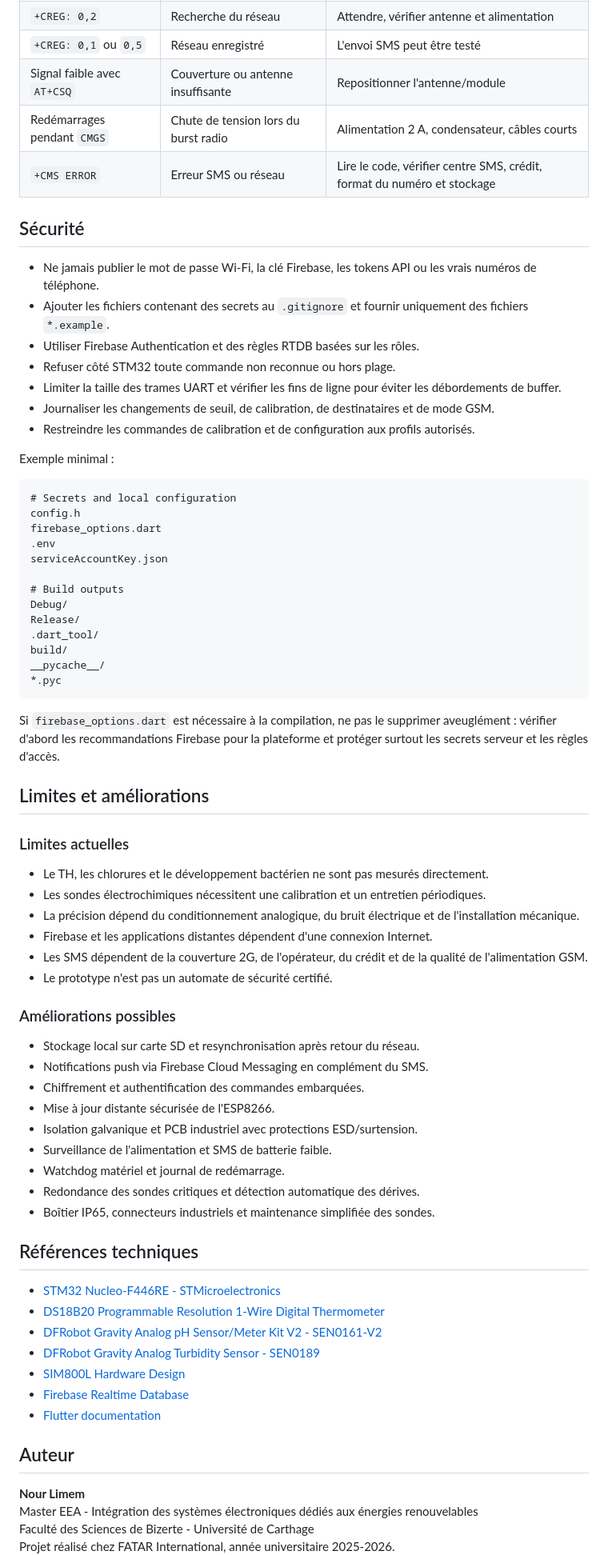
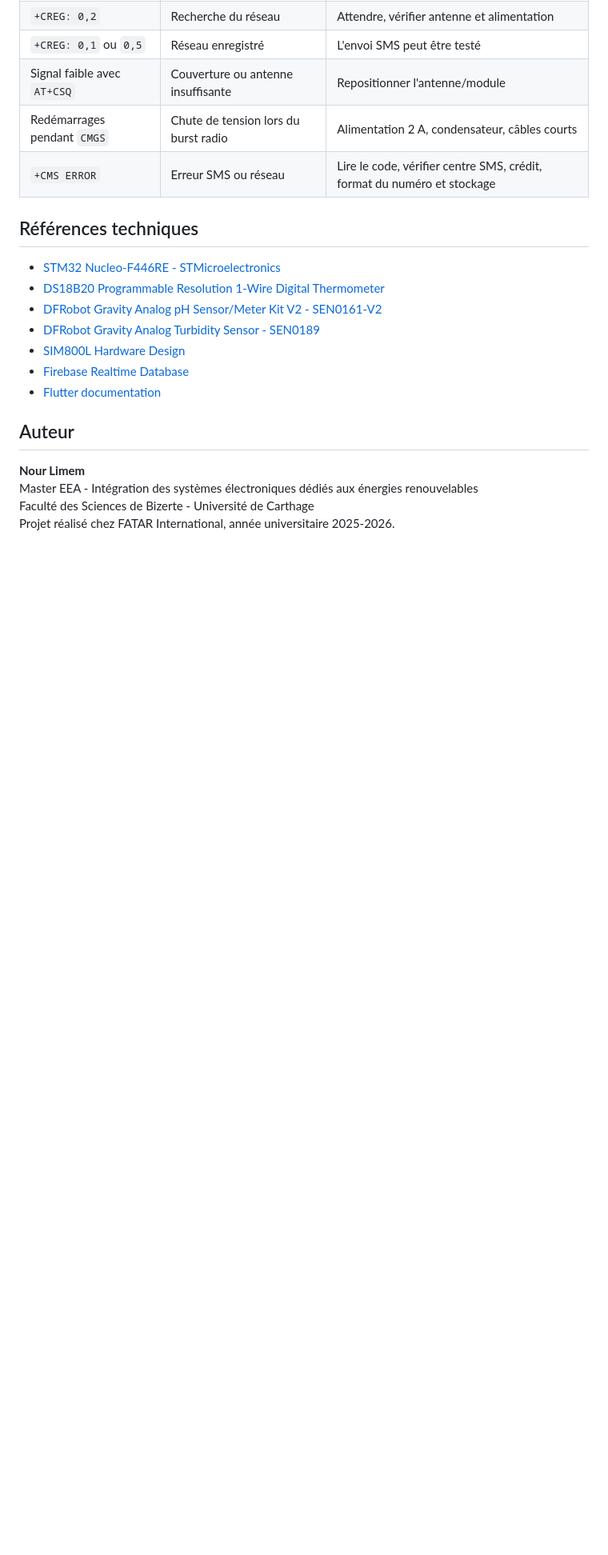
Before and after one commit to fsb2021/water-monitoring-system, a Markdown page: README.md, the part around one of its changes. Shown at 80% size. Rendered like a GitHub page; blank space fills up the shorter version.

````diff
--- a/README.md
+++ b/README.md
@@ -379,58 +351,9 @@ Un envoi n'est considéré réussi qu'après réception de `+CMGS:` puis `OK`. E
 | Redémarrages pendant `CMGS` | Chute de tension lors du burst radio | Alimentation 2 A, condensateur, câbles courts |
 | `+CMS ERROR` | Erreur SMS ou réseau | Lire le code, vérifier centre SMS, crédit, format du numéro et stockage |
 
-## Sécurité
 
-- Ne jamais publier le mot de passe Wi-Fi, la clé Firebase, les tokens API ou les vrais numéros de téléphone.
-- Ajouter les fichiers contenant des secrets au `.gitignore` et fournir uniquement des fichiers `*.example`.
-- Utiliser Firebase Authentication et des règles RTDB basées sur les rôles.
-- Refuser côté STM32 toute commande non reconnue ou hors plage.
-- Limiter la taille des trames UART et vérifier les fins de ligne pour éviter les débordements de buffer.
-- Journaliser les changements de seuil, de calibration, de destinataires et de mode GSM.
-- Restreindre les commandes de calibration et de configuration aux profils autorisés.
 
-Exemple minimal :
 
-```gitignore
-# Secrets and local configuration
-config.h
-firebase_options.dart
-.env
-serviceAccountKey.json
-
-# Build outputs
-Debug/
-Release/
-.dart_tool/
-build/
-__pycache__/
-*.pyc
-```
-
-Si `firebase_options.dart` est nécessaire à la compilation, ne pas le supprimer aveuglément : vérifier d'abord les recommandations Firebase pour la plateforme et protéger surtout les secrets serveur et les règles d'accès.
-
-## Limites et améliorations
-
-### Limites actuelles
-
-- Le TH, les chlorures et le développement bactérien ne sont pas mesurés directement.
-- Les sondes électrochimiques nécessitent une calibration et un entretien périodiques.
-- La précision dépend du conditionnement analogique, du bruit électrique et de l'installation mécanique.
-- Firebase et les applications distantes dépendent d'une connexion Internet.
-- Les SMS dépendent de la couverture 2G, de l'opérateur, du crédit et de la qualité de l'alimentation GSM.
-- Le prototype n'est pas un automate de sécurité certifié.
-
-### Améliorations possibles
-
-- Stockage local sur carte SD et resynchronisation après retour du réseau.
-- Notifications push via Firebase Cloud Messaging en complément du SMS.
-- Chiffrement et authentification des commandes embarquées.
-- Mise à jour distante sécurisée de l'ESP8266.
-- Isolation galvanique et PCB industriel avec protections ESD/surtension.
-- Surveillance de l'alimentation et SMS de batterie faible.
-- Watchdog matériel et journal de redémarrage.
-- Redondance des sondes critiques et détection automatique des dérives.
-- Boîtier IP65, connecteurs industriels et maintenance simplifiée des sondes.
 
 ## Références techniques
 
````
Also changed, not shown: other parts of README.md (+0 -28 lines).
